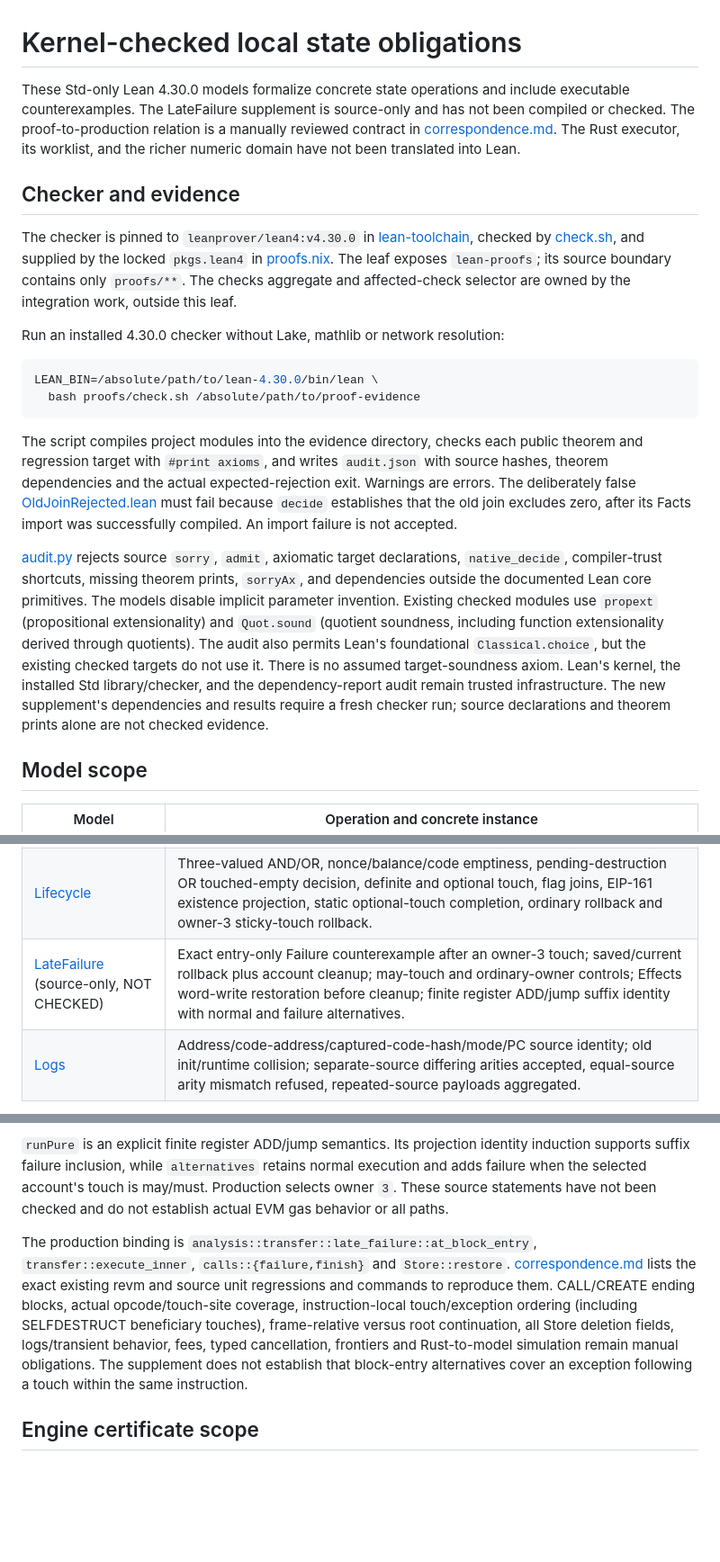
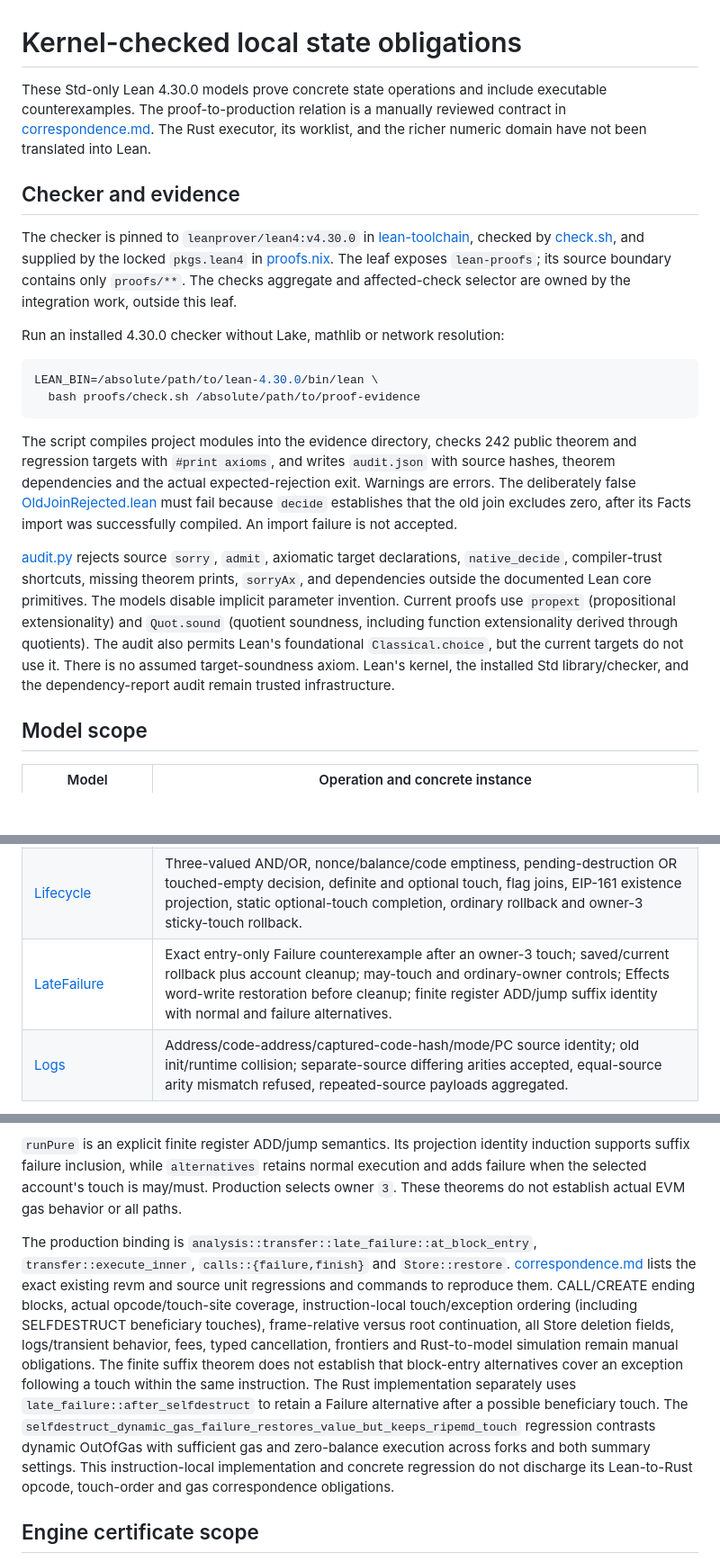
Before and after one commit to ethever/evm-abstract-lab, a Markdown page: docs/proofs/README.md, 3 parts joined by grey strips. Shown at 90% size. GitHub-like rendering; blank space fills up the shorter version.

Commit message:
docs(proofs): bind checked late failure projection and current hooks
  - Record the checked 242 local model targets while preserving their limited Rust correspondence and rejected old join.
  - Link the implemented SELFDESTRUCT instruction-local Failure hook and concrete gas/rollback controls without claiming a Lean proof of opcode or gas coverage.

````diff
--- a/docs/proofs/README.md
+++ b/docs/proofs/README.md
@@ -1,8 +1,7 @@
 # Kernel-checked local state obligations
 
-These Std-only Lean 4.30.0 models formalize concrete state operations and include
-executable counterexamples. The LateFailure supplement is source-only and has
-not been compiled or checked. The proof-to-production relation is a manually
+These Std-only Lean 4.30.0 models prove concrete state operations and include
+executable counterexamples. The proof-to-production relation is a manually
 reviewed contract in [correspondence.md](correspondence.md). The Rust executor,
 its worklist, and the richer numeric domain have not been translated into Lean.
 
@@ -22,8 +21,8 @@ LEAN_BIN=/absolute/path/to/lean-4.30.0/bin/lean \
   bash proofs/check.sh /absolute/path/to/proof-evidence
 ```
 
-The script compiles project modules into the evidence directory, checks each
-public theorem and regression target with `#print axioms`, and writes `audit.json`
+The script compiles project modules into the evidence directory, checks 242
+public theorem and regression targets with `#print axioms`, and writes `audit.json`
 with source hashes, theorem dependencies and the actual expected-rejection exit.
 Warnings are errors.
 The deliberately false [OldJoinRejected.lean](../../proofs/counterexamples/OldJoinRejected.lean)
@@ -33,15 +32,13 @@ Facts import was successfully compiled. An import failure is not accepted.
 [audit.py](../../proofs/audit.py) rejects source `sorry`, `admit`, axiomatic target
 declarations, `native_decide`, compiler-trust shortcuts, missing theorem prints,
 `sorryAx`, and dependencies outside the documented Lean core primitives. The
-models disable implicit parameter invention. Existing checked modules use `propext`
+models disable implicit parameter invention. Current proofs use `propext`
 (propositional extensionality) and `Quot.sound` (quotient soundness, including
 function extensionality derived through quotients). The audit also permits
-Lean's foundational `Classical.choice`, but the existing checked targets do not
+Lean's foundational `Classical.choice`, but the current targets do not
 use it.
 There is no assumed target-soundness axiom. Lean's kernel, the installed Std
 library/checker, and the dependency-report audit remain trusted infrastructure.
-The new supplement's dependencies and results require a fresh checker run;
-source declarations and theorem prints alone are not checked evidence.
 
 ## Model scope
 
@@ -55,7 +52,7 @@ source declarations and theorem prints alone are not checked evidence.
 | [Effects](../../proofs/NoSmt/Effects.lean) | The protected-owner field envelope; local havoc inclusion, idempotence and closure for any finite allowed local-write trace; proved executable callback store/add/sequence/indirect-call rules and every finite allowed mixed trace, including a repeated indirect-call instance. |
 | [Engine](../../proofs/NoSmt/Engine.lean) | Generic forward simulation and postfixed finite-prefix coverage; proved local Word256 register, load/store, zero-branch, unknown-envelope, checkpoint, touch and rollback transitions; a checked finite certificate for a looping program containing unknown writes and repeated indirect callbacks, with a protected-code invariant and an empty-queue counterexample. |
 | [Lifecycle](../../proofs/NoSmt/Lifecycle.lean) | Three-valued AND/OR, nonce/balance/code emptiness, pending-destruction OR touched-empty decision, definite and optional touch, flag joins, EIP-161 existence projection, static optional-touch completion, ordinary rollback and owner-3 sticky-touch rollback. |
-| [LateFailure](../../proofs/NoSmt/LateFailure.lean) (source-only, NOT CHECKED) | Exact entry-only Failure counterexample after an owner-3 touch; saved/current rollback plus account cleanup; may-touch and ordinary-owner controls; Effects word-write restoration before cleanup; finite register ADD/jump suffix identity with normal and failure alternatives. |
+| [LateFailure](../../proofs/NoSmt/LateFailure.lean) | Exact entry-only Failure counterexample after an owner-3 touch; saved/current rollback plus account cleanup; may-touch and ordinary-owner controls; Effects word-write restoration before cleanup; finite register ADD/jump suffix identity with normal and failure alternatives. |
 | [Logs](../../proofs/NoSmt/Logs.lean) | Address/code-address/captured-code-hash/mode/PC source identity; old init/runtime collision; separate-source differing arities accepted, equal-source arity mismatch refused, repeated-source payloads aggregated. |
 
 Facts and Snapshots use `Nat` as labels for keys and word values: membership and
@@ -178,8 +175,7 @@ deletion. Transient-state cleanup and logs are outside this minimal projection.
 `runPure` is an explicit finite register ADD/jump semantics. Its projection
 identity induction supports suffix failure inclusion, while `alternatives`
 retains normal execution and adds failure when the selected account's touch is
-may/must. Production selects owner `3`. These source statements have not been
-checked and do not establish actual EVM gas behavior or all paths.
+may/must. Production selects owner `3`. These theorems do not establish actual EVM gas behavior or all paths.
 
 The production binding is `analysis::transfer::late_failure::at_block_entry`,
 `transfer::execute_inner`, `calls::{failure,finish}` and `Store::restore`.
@@ -189,8 +185,15 @@ actual opcode/touch-site coverage, instruction-local touch/exception ordering
 (including SELFDESTRUCT beneficiary touches), frame-relative versus root
 continuation, all Store deletion fields, logs/transient behavior, fees, typed
 cancellation, frontiers and Rust-to-model simulation remain manual obligations.
-The supplement does not establish that block-entry alternatives cover an
-exception following a touch within the same instruction.
+The finite suffix theorem does not establish that block-entry alternatives
+cover an exception following a touch within the same instruction. The Rust
+implementation separately uses `late_failure::after_selfdestruct` to retain a
+Failure alternative after a possible beneficiary touch. The
+`selfdestruct_dynamic_gas_failure_restores_value_but_keeps_ripemd_touch`
+regression contrasts dynamic OutOfGas with sufficient gas and zero-balance
+execution across forks and both summary settings. This instruction-local
+implementation and concrete regression do not discharge its Lean-to-Rust
+opcode, touch-order and gas correspondence obligations.
 
 ## Engine certificate scope
 
````
Also changed, not shown: other parts of docs/proofs/README.md (+1 -1 lines), docs/proofs/correspondence.md (+11 -5 lines).
